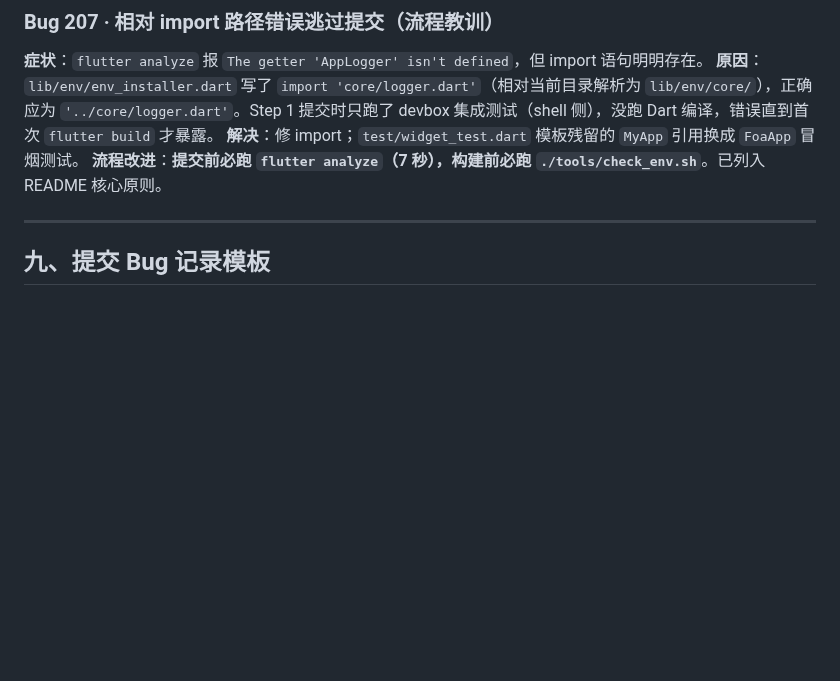
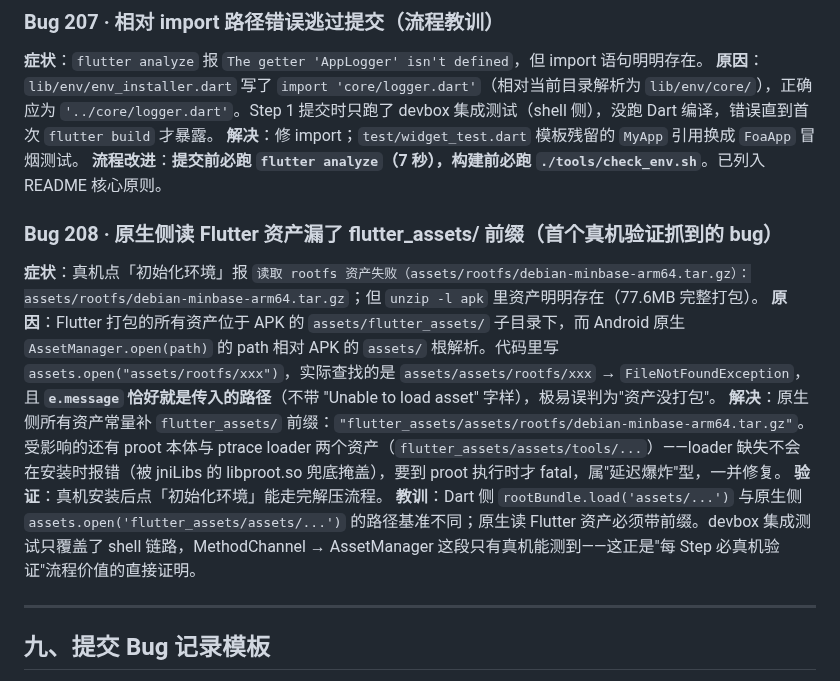
Before and after one commit to haothtrteen/FOAIDE, a Markdown page: dev-handbook/04-常见Bug与解决方案.md, the part around the change. Drawn GitHub-style; blank space fills up the shorter version.

Commit message:
手册: Bug 208 真机首战——flutter_assets 前缀坑（含延迟爆炸型 loader 缺失分析）

```diff
--- a/dev-handbook/04-常见Bug与解决方案.md
+++ b/dev-handbook/04-常见Bug与解决方案.md
@@ -449,6 +449,14 @@ Dart 系工具 `--version` 会自报编译目标（`simarm64` = 生成 arm64 代
 **解决**：修 import；`test/widget_test.dart` 模板残留的 `MyApp` 引用换成 `FoaApp` 冒烟测试。
 **流程改进**：**提交前必跑 `flutter analyze`（7 秒），构建前必跑 `./tools/check_env.sh`**。已列入 README 核心原则。
 
+### Bug 208 · 原生侧读 Flutter 资产漏了 flutter_assets/ 前缀（首个真机验证抓到的 bug）
+
+**症状**：真机点「初始化环境」报 `读取 rootfs 资产失败（assets/rootfs/debian-minbase-arm64.tar.gz）：assets/rootfs/debian-minbase-arm64.tar.gz`；但 `unzip -l apk` 里资产明明存在（77.6MB 完整打包）。
+**原因**：Flutter 打包的所有资产位于 APK 的 `assets/flutter_assets/` 子目录下，而 Android 原生 `AssetManager.open(path)` 的 path 相对 APK 的 `assets/` 根解析。代码里写 `assets.open("assets/rootfs/xxx")`，实际查找的是 `assets/assets/rootfs/xxx` → `FileNotFoundException`，且 **`e.message` 恰好就是传入的路径**（不带 "Unable to load asset" 字样），极易误判为"资产没打包"。
+**解决**：原生侧所有资产常量补 `flutter_assets/` 前缀：`"flutter_assets/assets/rootfs/debian-minbase-arm64.tar.gz"`。受影响的还有 proot 本体与 ptrace loader 两个资产（`flutter_assets/assets/tools/...`）——loader 缺失不会在安装时报错（被 jniLibs 的 libproot.so 兜底掩盖），要到 proot 执行时才 fatal，属"延迟爆炸"型，一并修复。
+**验证**：真机安装后点「初始化环境」能走完解压流程。
+**教训**：Dart 侧 `rootBundle.load('assets/...')` 与原生侧 `assets.open('flutter_assets/assets/...')` 的路径基准不同；原生读 Flutter 资产必须带前缀。devbox 集成测试只覆盖了 shell 链路，MethodChannel → AssetManager 这段只有真机能测到——这正是"每 Step 必真机验证"流程价值的直接证明。
+
 ---
 
 ## 九、提交 Bug 记录模板
```
